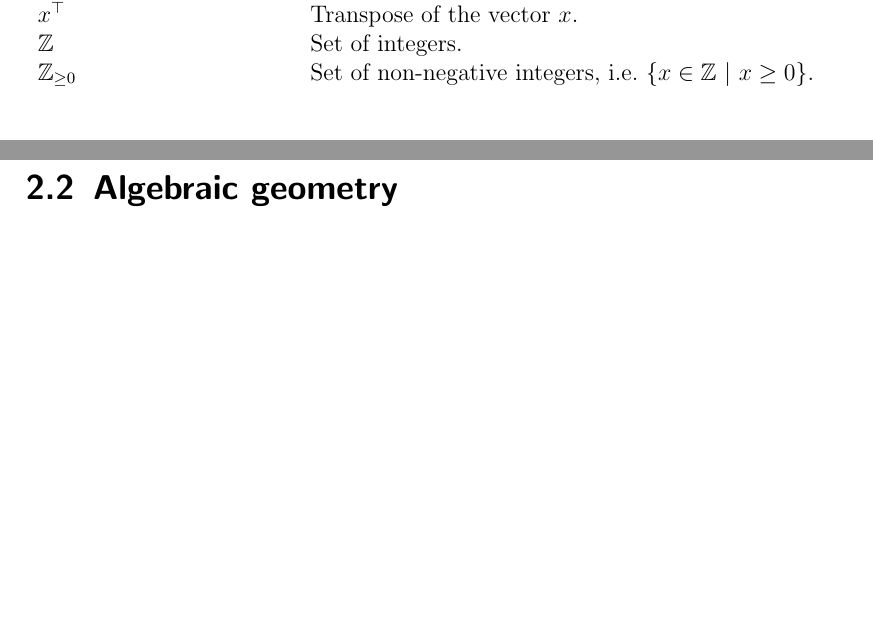
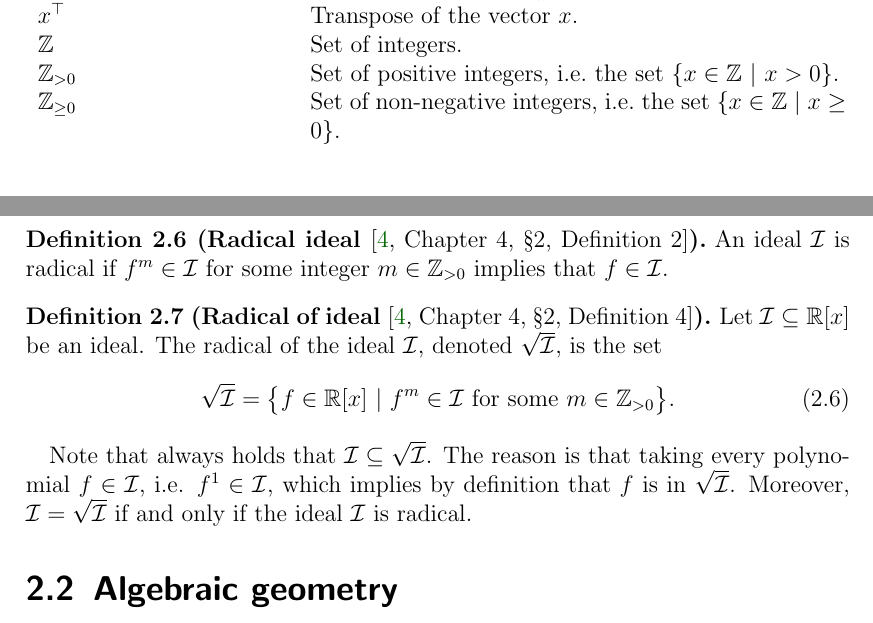
Before and after one commit to PavelTrutman/2024-PhD-Global-Polynomial-Optimization-IK, a LaTeX thesis (thesis.tex, which reads acronyms.tex, polynomials_preliminaries.tex): two parts of pages 8 and 12 of 40, joined at a grey line, cut so that both start at the same text, the shorter picture padded with empty space. Compiled offline with pdfLaTeX.

Commit message:
Radical ideal, radical of ideal.

```diff
--- a/acronyms.tex
+++ b/acronyms.tex
@@ -2,13 +2,15 @@
 \newacronym{C}{$\mathbb{C}$}{Set of complex numbers}
 \newacronym{total degree}{$\deg(f)$}{Total degree of the polynomial $f$}
 \newacronym{ideal}{$\Ideal$}{Ideal}
+\newacronym{radical ideal}{$\rIdeal$}{Radical of the ideal \Ideal}
 \newacronym{ideal generated by}{$\langle f_1, f_2, \ldots, f_n\rangle$}{Ideal generated by the polynomials $f_1, f_2, \ldots, f_n$}
 \newacronym{R}{$\mathbb{R}$}{Set of real numbers}
 \newacronym{polynomial ring}{$\mathbb{R}[x]$}{Ring of polynomials with coefficients in $\mathbb{R}$ in $n$ variables $x_i$}
 \newacronym{monomial}{$x^\alpha$}{Monomial $x_1^{\alpha_1} x_2^{\alpha_2} \cdots x_n^{\alpha_n}$}
 \newacronym{x transposed}{$x^\top$}{Transpose of the vector $x$}
 \newacronym{Z}{$\mathbb{Z}$}{Set of integers}
-\newacronym{Z non-negative}{$\mathbb{Z}_{\geq0}$}{Set of non-negative integers, i.e.\ $\{x\in\mathbb{Z}\ |\ x \geq 0\}$\vspace{1cm}}
+\newacronym{Z positive}{$\Zp$}{Set of positive integers, i.e.\ the set $\{x\in\mathbb{Z}\ |\ x > 0\}$}
+\newacronym{Z non-negative}{$\mathbb{Z}_{\geq0}$}{Set of non-negative integers, i.e.\ the set $\{x\in\mathbb{Z}\ |\ x \geq 0\}$\vspace{1cm}}
 
 \newacronym{vector}{$\begin{bmatrix}x_1\\ x_2\\ \vdots\\ x_n\end{bmatrix}$}{Vector of $n$ elements\vspace{1cm}}
 \newacronym{matrix}{$\begin{bmatrix}x_{1,1} & x_{1,2} & \cdots & x_{1,n}\\ x_{2,1} & x_{2,2} & \cdots & x_{2,n}\\ \vdots & \vdots & \ddots & \vdots\\ x_{m,1} & x_{m,2} & \cdots & x_{m,n}\end{bmatrix}$}{Matrix with $m$ rows and $n$ columns\vspace{1cm}}
--- a/polynomials_preliminaries.tex
+++ b/polynomials_preliminaries.tex
@@ -65,3 +65,19 @@ The set of all polynomials in variables $x = \begin{bmatrix}x_1 & x_2 & \cdots &
 \end{definition}
 
 The set $\langle f_1, f_2, \ldots, f_m\rangle$ is an ideal and we call it the ideal generated by $f_1, f_2, \ldots, f_m$.
+
+\begin{definition}[Radical ideal {\thecite[Chapter~4, §2, Definition~2]{Cox-Little-Shea2015}}]
+  An ideal $\Ideal$ is radical if $f^m \in \Ideal$ for some integer $m \in\Zp$ implies that $f \in \Ideal$.
+\end{definition}
+
+\begin{definition}[Radical of ideal {\thecite[Chapter~4, §2, Definition~4]{Cox-Little-Shea2015}}]
+  Let $\Ideal \subseteq \Rx$ be an ideal.
+  The radical of the ideal \Ideal, denoted \rIdeal, is the set
+  \begin{align}
+    \rIdeal &= \big\{f\in\R[x]\ |\ f^m\in \Ideal \text{ for some } m\in\Zp\big\}.
+  \end{align}
+\end{definition}
+
+Note that always holds that $\Ideal \subseteq \rIdeal$.
+The reason is that taking every polynomial $f \in \Ideal$, \ie{} $f^1 \in \Ideal$, which implies by definition that $f$ is in \rIdeal.
+Moreover, $\Ideal = \rIdeal$ if and only if the ideal $\Ideal$ is radical.
--- a/thesis.tex
+++ b/thesis.tex
@@ -59,10 +59,12 @@
 \newcommand{\N}{\ensuremath{\mathbb{N}}}
 \newcommand{\C}{\mathbb{C}}
 \newcommand{\Z}{\mathbb{Z}}
+\newcommand{\Zp}{\mathbb{Z}_{>0}}
 \newcommand{\Zpn}{\mathbb{Z}_{\geq0}}
 \newcommand{\ie}{i.e.}
 \newcommand{\hide}[1]{}
 \newcommand{\Ideal}{\ensuremath{\mathcal{I}}}
+\newcommand{\rIdeal}{\ensuremath{\sqrt{\Ideal}}}
 \newcommand{\Rx}{\mathbb{R}[x]}
 \newcommand{\MM}{\ensuremath{\mathcal{X}}}
 \newcommand{\FFFF}{\ensuremath{F_4}}
```
